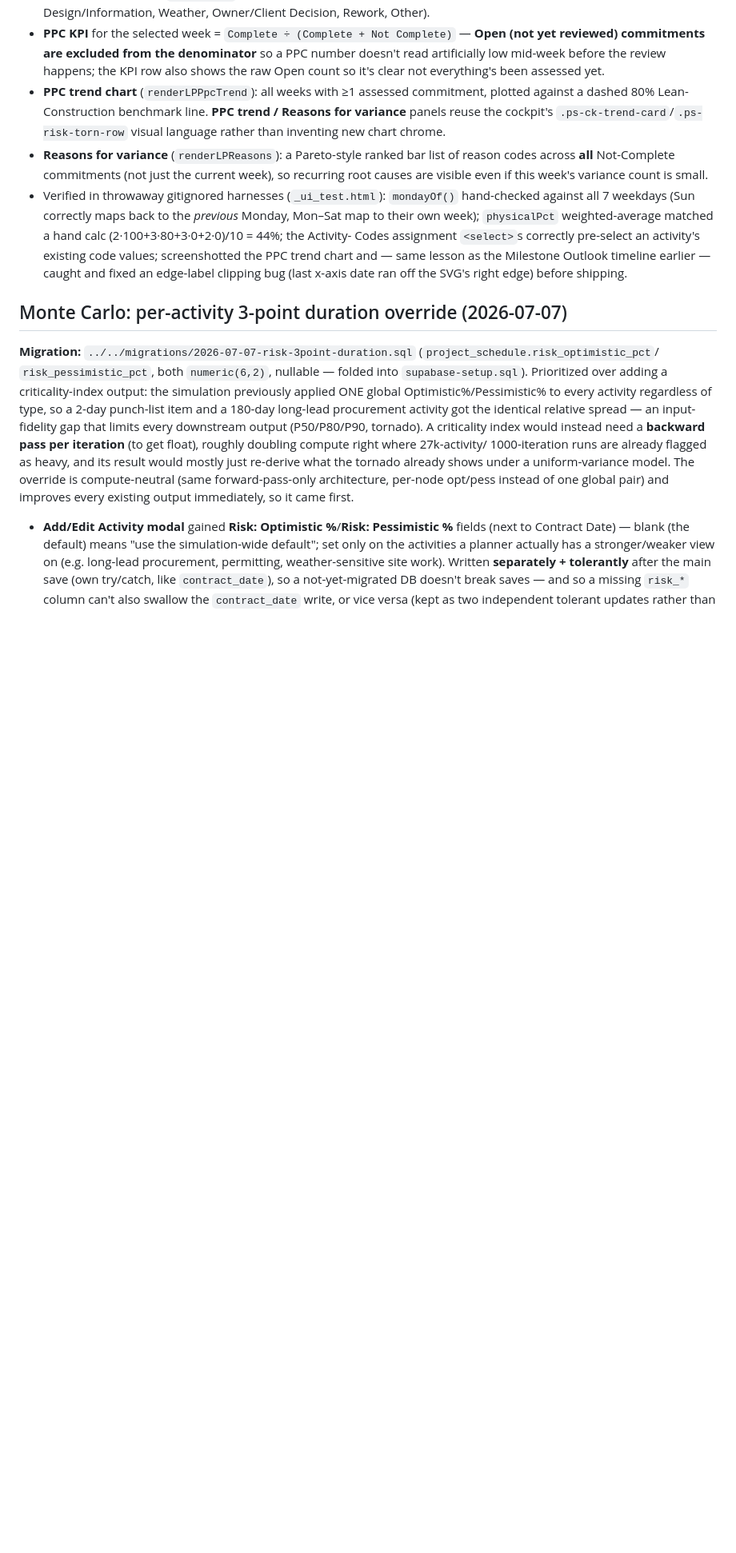
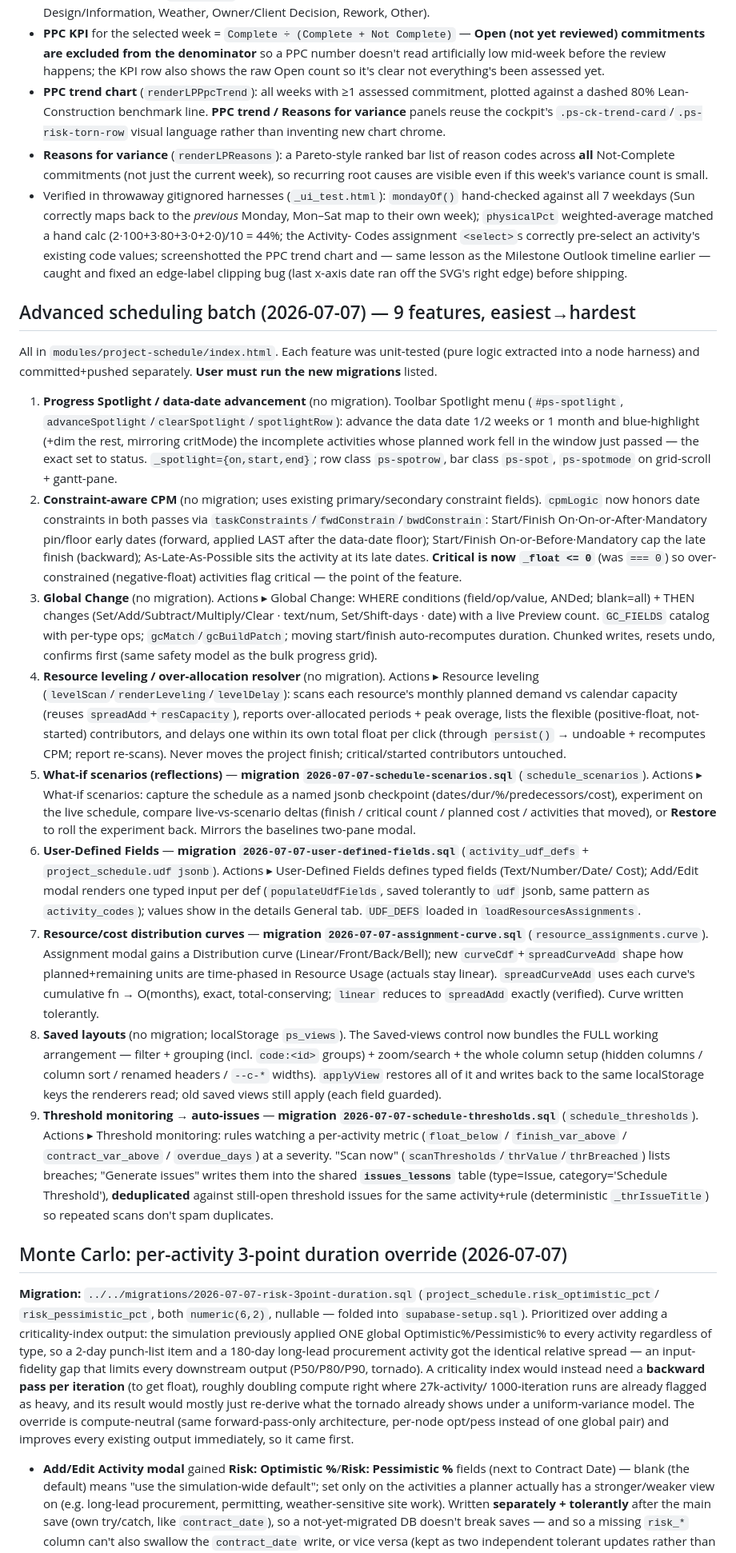
Before and after one commit to PMODepartment/planning-app, a Markdown page: modules/project-schedule/CLAUDE.md, the part around the change. Shown at 80% size. Drawn GitHub-style; blank space fills up the shorter version.

Commit message:
docs(schedule): changelog for the 9-feature advanced scheduling batch

```diff
--- a/modules/project-schedule/CLAUDE.md
+++ b/modules/project-schedule/CLAUDE.md
@@ -196,6 +196,60 @@ jsonb default '{}'` — a compact `{ "<code_type_id>": "<code_value_id>" }` map,
   Codes assignment `<select>`s correctly pre-select an activity's existing code values; screenshotted
   the PPC trend chart and — same lesson as the Milestone Outlook timeline earlier — caught and fixed
   an edge-label clipping bug (last x-axis date ran off the SVG's right edge) before shipping.
+
+## Advanced scheduling batch (2026-07-07) — 9 features, easiest→hardest
+All in `modules/project-schedule/index.html`. Each feature was unit-tested (pure logic extracted
+into a node harness) and committed+pushed separately. **User must run the new migrations** listed.
+
+1. **Progress Spotlight / data-date advancement** (no migration). Toolbar Spotlight menu (`#ps-spotlight`,
+   `advanceSpotlight`/`clearSpotlight`/`spotlightRow`): advance the data date 1/2 weeks or 1 month and
+   blue-highlight (+dim the rest, mirroring critMode) the incomplete activities whose planned work fell
+   in the window just passed — the exact set to status. `_spotlight={on,start,end}`; row class
+   `ps-spotrow`, bar class `ps-spot`, `ps-spotmode` on grid-scroll + gantt-pane.
+2. **Constraint-aware CPM** (no migration; uses existing primary/secondary constraint fields). `cpmLogic`
+   now honors date constraints in both passes via `taskConstraints`/`fwdConstrain`/`bwdConstrain`:
+   Start/Finish On·On-or-After·Mandatory pin/floor early dates (forward, applied LAST after the data-date
+   floor); Start/Finish On-or-Before·Mandatory cap the late finish (backward); As-Late-As-Possible sits
+   the activity at its late dates. **Critical is now `_float <= 0`** (was `=== 0`) so over-constrained
+   (negative-float) activities flag critical — the point of the feature.
+3. **Global Change** (no migration). Actions ▸ Global Change: WHERE conditions (field/op/value, ANDed;
+   blank=all) + THEN changes (Set/Add/Subtract/Multiply/Clear · text/num, Set/Shift-days · date) with a
+   live Preview count. `GC_FIELDS` catalog with per-type ops; `gcMatch`/`gcBuildPatch`; moving start/finish
+   auto-recomputes duration. Chunked writes, resets undo, confirms first (same safety model as the bulk
+   progress grid).
+4. **Resource leveling / over-allocation resolver** (no migration). Actions ▸ Resource leveling
+   (`levelScan`/`renderLeveling`/`levelDelay`): scans each resource's monthly planned demand vs calendar
+   capacity (reuses `spreadAdd`+`resCapacity`), reports over-allocated periods + peak overage, lists the
+   flexible (positive-float, not-started) contributors, and delays one within its own total float per
+   click (through `persist()` → undoable + recomputes CPM; report re-scans). Never moves the project
+   finish; critical/started contributors untouched.
+5. **What-if scenarios (reflections)** — **migration `2026-07-07-schedule-scenarios.sql`**
+   (`schedule_scenarios`). Actions ▸ What-if scenarios: capture the schedule as a named jsonb checkpoint
+   (dates/dur/%/predecessors/cost), experiment on the live schedule, compare live-vs-scenario deltas
+   (finish / critical count / planned cost / activities that moved), or **Restore** to roll the experiment
+   back. Mirrors the baselines two-pane modal.
+6. **User-Defined Fields** — **migration `2026-07-07-user-defined-fields.sql`** (`activity_udf_defs` +
+   `project_schedule.udf jsonb`). Actions ▸ User-Defined Fields defines typed fields (Text/Number/Date/
+   Cost); Add/Edit modal renders one typed input per def (`populateUdfFields`, saved tolerantly to `udf`
+   jsonb, same pattern as `activity_codes`); values show in the details General tab. `UDF_DEFS` loaded in
+   `loadResourcesAssignments`.
+7. **Resource/cost distribution curves** — **migration `2026-07-07-assignment-curve.sql`**
+   (`resource_assignments.curve`). Assignment modal gains a Distribution curve (Linear/Front/Back/Bell);
+   new `curveCdf`+`spreadCurveAdd` shape how planned+remaining units are time-phased in Resource Usage
+   (actuals stay linear). `spreadCurveAdd` uses each curve's cumulative fn → O(months), exact,
+   total-conserving; `linear` reduces to `spreadAdd` exactly (verified). Curve written tolerantly.
+8. **Saved layouts** (no migration; localStorage `ps_views`). The Saved-views control now bundles the
+   FULL working arrangement — filter + grouping (incl. `code:<id>` groups) + zoom/search + the whole
+   column setup (hidden columns / column sort / renamed headers / `--c-*` widths). `applyView` restores
+   all of it and writes back to the same localStorage keys the renderers read; old saved views still
+   apply (each field guarded).
+9. **Threshold monitoring → auto-issues** — **migration `2026-07-07-schedule-thresholds.sql`**
+   (`schedule_thresholds`). Actions ▸ Threshold monitoring: rules watching a per-activity metric
+   (`float_below` / `finish_var_above` / `contract_var_above` / `overdue_days`) at a severity. "Scan now"
+   (`scanThresholds`/`thrValue`/`thrBreached`) lists breaches; "Generate issues" writes them into the
+   shared **`issues_lessons`** table (type=Issue, category='Schedule Threshold'), **deduplicated** against
+   still-open threshold issues for the same activity+rule (deterministic `_thrIssueTitle`) so repeated
+   scans don't spam duplicates.
 
 ## Monte Carlo: per-activity 3-point duration override (2026-07-07)
 **Migration:** `../../migrations/2026-07-07-risk-3point-duration.sql` (`project_schedule.risk_optimistic_pct`/
```
